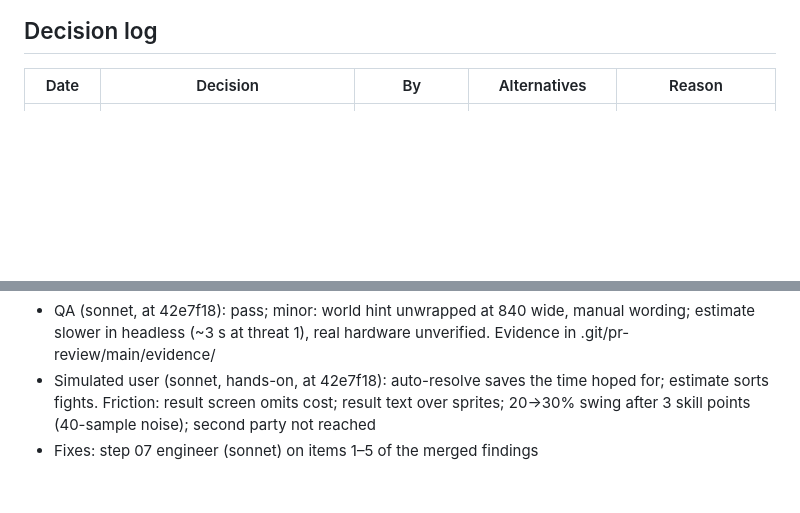
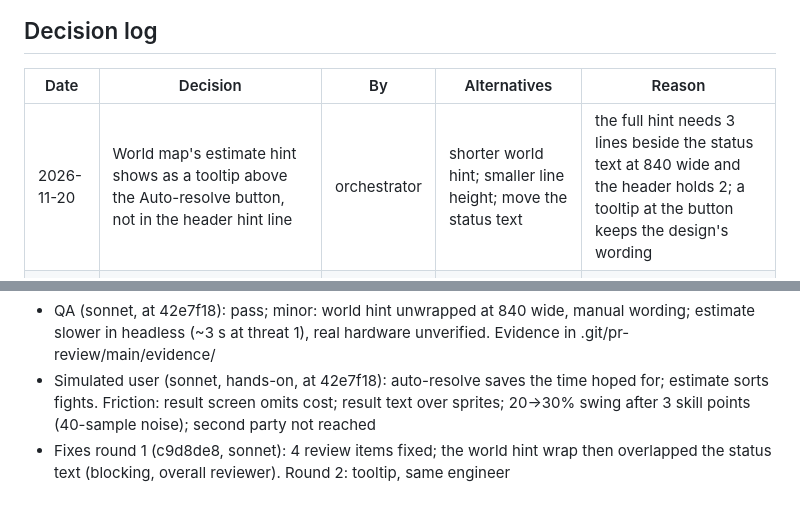
Before and after one commit to ginstrom/yomi, a Markdown page: docs/features/auto-resolve.md, 2 parts joined by grey strips. Drawn GitHub-style; blank space fills up the shorter version.

```diff
--- a/docs/features/auto-resolve.md
+++ b/docs/features/auto-resolve.md
@@ -24,6 +24,7 @@ Medium: design, plan, implement, verify. No architecture brief: the engine alrea
 
 | Date | Decision | By | Alternatives | Reason |
 |---|---|---|---|---|
+| 2026-11-20 | World map's estimate hint shows as a tooltip above the Auto-resolve button, not in the header hint line | orchestrator | shorter world hint; smaller line height; move the status text | the full hint needs 3 lines beside the status text at 840 wide and the header holds 2; a tooltip at the button keeps the design's wording |
 | 2026-11-20 | Plan's departures accepted (scene smoke tests → in-browser tests; `ENEMY_POLICY` to autoPlay.ts; restart estimates only when their start / log changes) | orchestrator | follow design to the letter | routine engineering choices; none changes what the player gets |
 | 2026-11-20 | Design §8.4–8.6 defaults taken: 40 samples; show chance a hero dies; re-estimate after every action | orchestrator | 20 or 100 samples; expected losses; once a turn | one constant, tunable after play; idle-time only |
 | 2026-11-20 | Resolve at once, no playback | user | fast playback with Stop | saves the most time; playback can sit on `playOut` later |
@@ -54,4 +55,4 @@ Medium: design, plan, implement, verify. No architecture brief: the engine alrea
 - Overall review (opus, at 42e7f18): clean; 4 non-blocking (manual wording, stale comments, no e2e of battle hand-back, step 07 boxes). Suite: npm test, build pass; 4 browser timeouts under load passed on rerun
 - QA (sonnet, at 42e7f18): pass; minor: world hint unwrapped at 840 wide, manual wording; estimate slower in headless (~3 s at threat 1), real hardware unverified. Evidence in .git/pr-review/main/evidence/
 - Simulated user (sonnet, hands-on, at 42e7f18): auto-resolve saves the time hoped for; estimate sorts fights. Friction: result screen omits cost; result text over sprites; 20→30% swing after 3 skill points (40-sample noise); second party not reached
-- Fixes: step 07 engineer (sonnet) on items 1–5 of the merged findings
+- Fixes round 1 (c9d8de8, sonnet): 4 review items fixed; the world hint wrap then overlapped the status text (blocking, overall reviewer). Round 2: tooltip, same engineer
```
Also changed, not shown: docs/manual/README.md (+1 -1 lines), docs/reference/scenes.md (+1 -1 lines), docs/manual/images/world-after-victory.png, docs/manual/images/world-blight.png, docs/manual/images/world-confront.png, docs/manual/images/world-parties.png, docs/manual/images/world-start.png, docs/manual/images/world-travelling.png, 5 other files.
